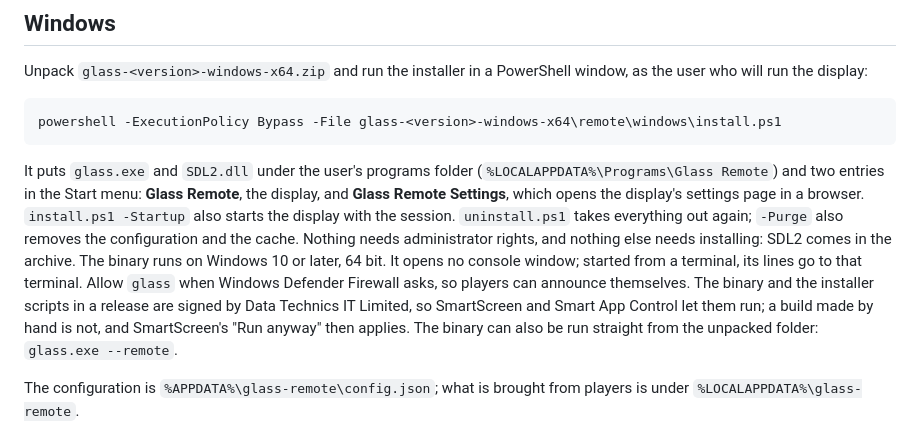
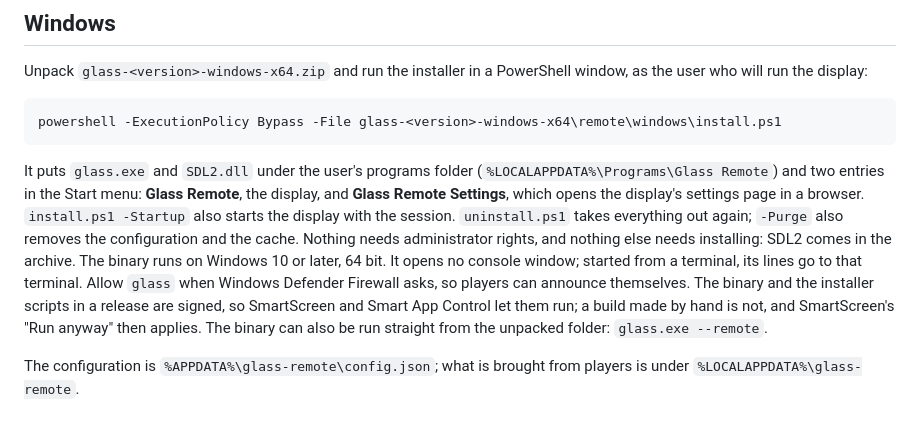
Before and after one commit to foonerd/glass, a Markdown page: remote/README.md, the part around the change. Drawn GitHub-style.

````diff
--- a/remote/README.md
+++ b/remote/README.md
@@ -23,7 +23,7 @@ Unpack `glass-<version>-windows-x64.zip` and run the installer in a PowerShell w
 powershell -ExecutionPolicy Bypass -File glass-<version>-windows-x64\remote\windows\install.ps1
 ```
 
-It puts `glass.exe` and `SDL2.dll` under the user's programs folder (`%LOCALAPPDATA%\Programs\Glass Remote`) and two entries in the Start menu: **Glass Remote**, the display, and **Glass Remote Settings**, which opens the display's settings page in a browser. `install.ps1 -Startup` also starts the display with the session. `uninstall.ps1` takes everything out again; `-Purge` also removes the configuration and the cache. Nothing needs administrator rights, and nothing else needs installing: SDL2 comes in the archive. The binary runs on Windows 10 or later, 64 bit. It opens no console window; started from a terminal, its lines go to that terminal. Allow `glass` when Windows Defender Firewall asks, so players can announce themselves. The binary and the installer scripts in a release are signed by Data Technics IT Limited, so SmartScreen and Smart App Control let them run; a build made by hand is not, and SmartScreen's "Run anyway" then applies. The binary can also be run straight from the unpacked folder: `glass.exe --remote`.
+It puts `glass.exe` and `SDL2.dll` under the user's programs folder (`%LOCALAPPDATA%\Programs\Glass Remote`) and two entries in the Start menu: **Glass Remote**, the display, and **Glass Remote Settings**, which opens the display's settings page in a browser. `install.ps1 -Startup` also starts the display with the session. `uninstall.ps1` takes everything out again; `-Purge` also removes the configuration and the cache. Nothing needs administrator rights, and nothing else needs installing: SDL2 comes in the archive. The binary runs on Windows 10 or later, 64 bit. It opens no console window; started from a terminal, its lines go to that terminal. Allow `glass` when Windows Defender Firewall asks, so players can announce themselves. The binary and the installer scripts in a release are signed, so SmartScreen and Smart App Control let them run; a build made by hand is not, and SmartScreen's "Run anyway" then applies. The binary can also be run straight from the unpacked folder: `glass.exe --remote`.
 
 The configuration is `%APPDATA%\glass-remote\config.json`; what is brought from players is under `%LOCALAPPDATA%\glass-remote`.
 
````
Also changed, not shown: CHANGELOG.md (+1 -1 lines).
